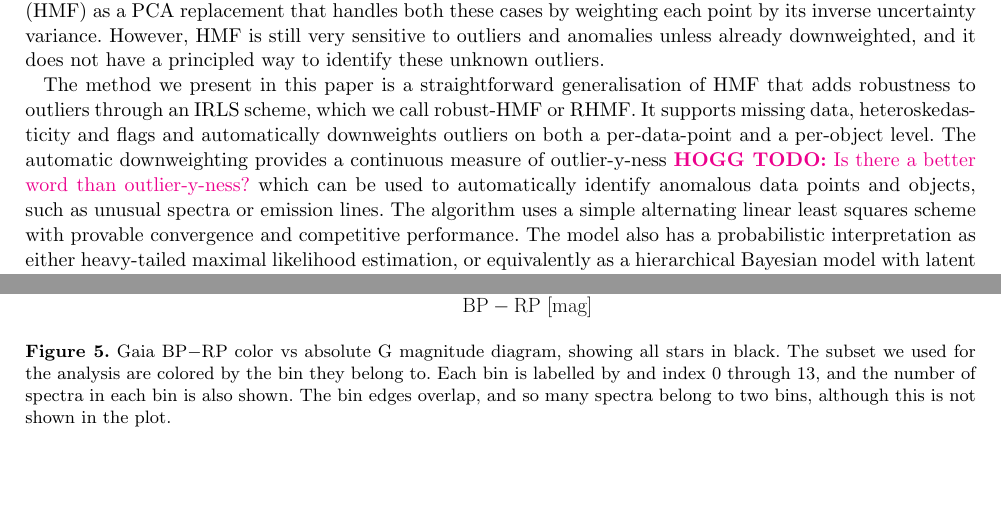
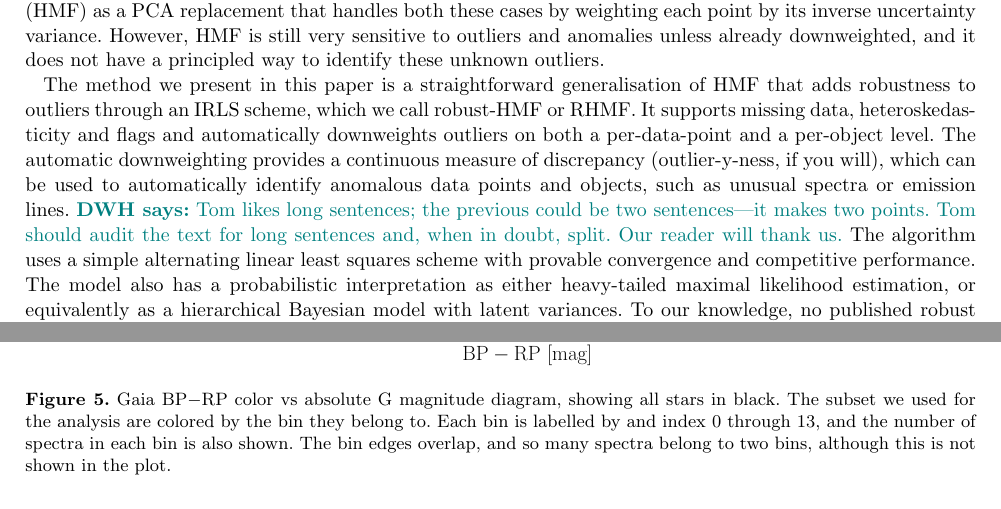
Before and after one commit to TomHilder/robusta-hmf, a LaTeX paper (paper/main.tex): two parts of pages 2 and 12 of 20 before the commit and two parts of pages 2 and 13 of 21 after it, joined at a grey line, cut so that both start at the same text, the shorter picture padded with empty space. Compiled offline with pdfLaTeX.

Commit message:
done introductory to-do items

```diff
--- a/paper/main.tex
+++ b/paper/main.tex
@@ -90,7 +90,8 @@ However, HMF is still very sensitive to outliers and anomalies unless already do
 % \textbf{Our solution:}
 The method we present in this paper is a straightforward generalisation of HMF that adds robustness to outliers through an IRLS scheme, which we call robust-HMF or RHMF.
 It supports missing data, heteroskedasticity and flags and automatically downweights outliers on both a per-data-point and a per-object level.
-The automatic downweighting provides a continuous measure of outlier-y-ness \hoggtodo{Is there a better word than outlier-y-ness?} which can be used to automatically identify anomalous data points and objects, such as unusual spectra or emission lines.
+The automatic downweighting provides a continuous measure of discrepancy (outlier-y-ness, if you will), which can be used to automatically identify anomalous data points and objects, such as unusual spectra or emission lines.
+\hogg{Tom likes long sentences; the previous could be two sentences---it makes two points. Tom should audit the text for long sentences and, when in doubt, split. Our reader will thank us.}
 The algorithm uses a simple alternating linear least squares scheme with provable convergence and competitive performance.
 The model also has a probabilistic interpretation as either heavy-tailed maximal likelihood estimation, or equivalently as a hierarchical Bayesian model with latent variances.
 To our knowledge, no published robust PCA method has all of these properties together.
```
